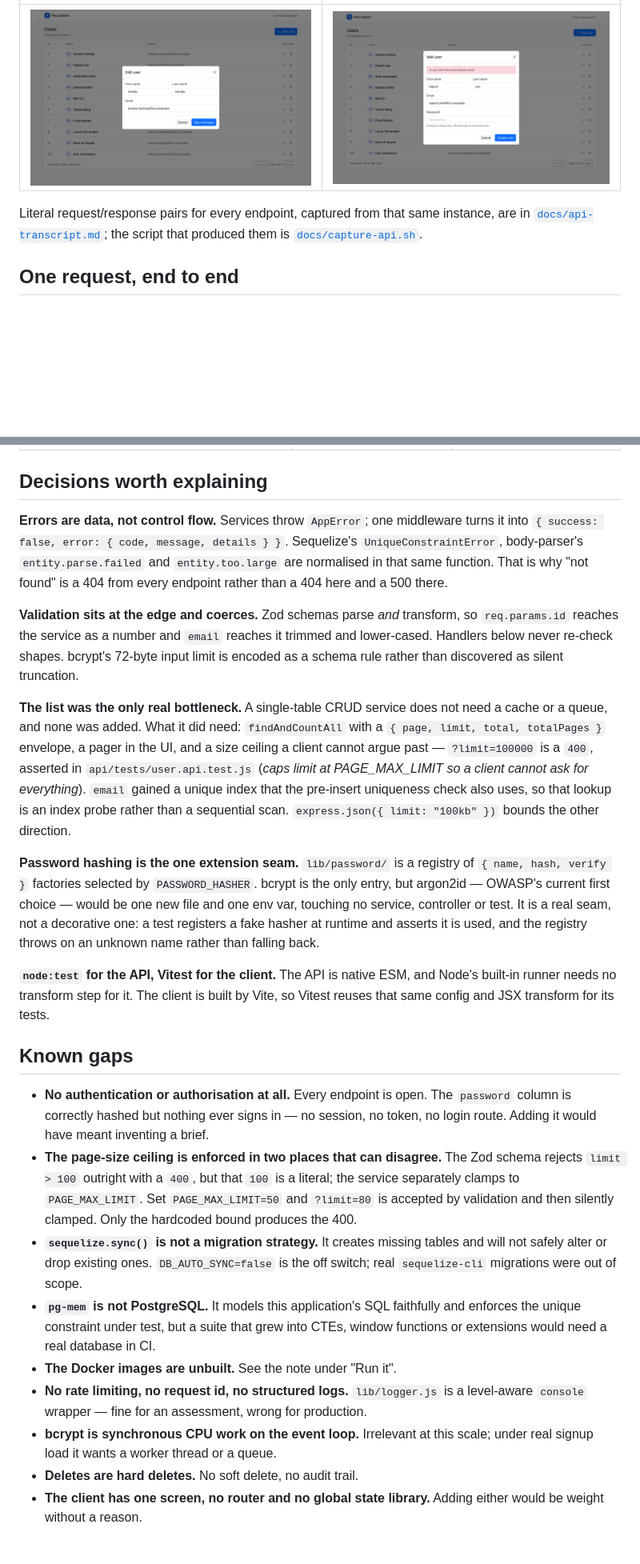
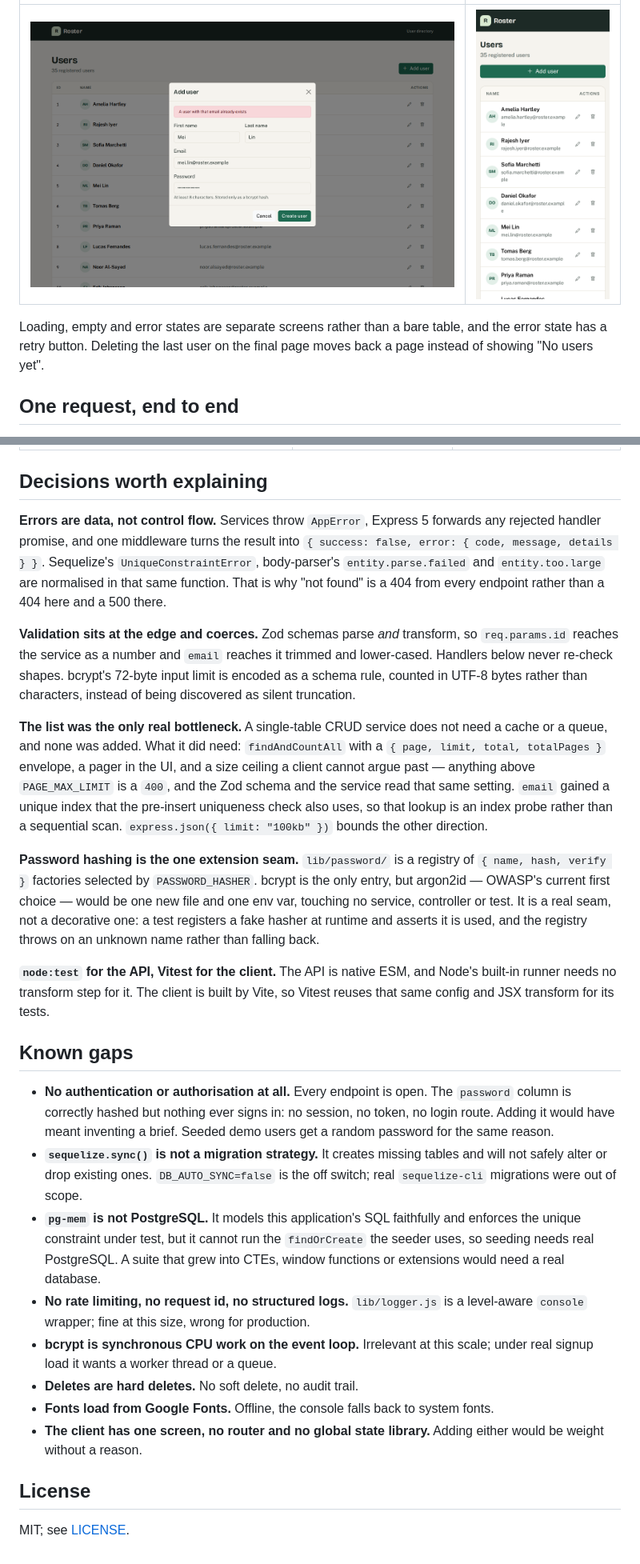
Before and after one commit to dev-sas002/fitco-test-project, a Markdown page: README.md, 2 parts joined by grey strips. Shown at 80% size. Drawn GitHub-style; pictures changed too: docs/screenshots/03-edit-user.png, docs/screenshots/04-duplicate-email-error.png, docs/screenshots/05-mobile-list.png (added); blank space fills up the shorter version.

```diff
--- a/README.md
+++ b/README.md
@@ -52,9 +102,9 @@ files are 2880×1800, i.e. 1440×900 at 2× device scale.
 | --- | --- |
-| ![Edit user](docs/screenshots/03-edit-user.png) | ![Duplicate email](docs/screenshots/04-duplicate-email-error.png) |
+| ![Duplicate email](docs/screenshots/04-duplicate-email-error.png) | ![Mobile list](docs/screenshots/05-mobile-list.png) |
 
-Literal request/response pairs for every endpoint, captured from that same
-instance, are in [`docs/api-transcript.md`](docs/api-transcript.md); the script
-that produced them is [`docs/capture-api.sh`](docs/capture-api.sh).
+Loading, empty and error states are separate screens rather than a bare table,
+and the error state has a retry button. Deleting the last user on the final
+page moves back a page instead of showing "No users yet".
 
 ## One request, end to end
 
@@ -203,8 +250,8 @@ those two documents, not the commit log, are the evidence.
 
 ## Decisions worth explaining
 
-**Errors are data, not control flow.** Services throw `AppError`; one middleware
-turns it into `{ success: false, error: { code, message, details } }`.
+**Errors are data, not control flow.** Services throw `AppError`, Express 5
+forwards any rejected handler promise, and one middleware turns the result into `{ success: false, error: { code, message, details } }`.
 Sequelize's `UniqueConstraintError`, body-parser's `entity.parse.failed` and
 `entity.too.large` are normalised in that same function. That is why "not found"
 is a 404 from every endpoint rather than a 404 here and a 500 there.
@@ -212,17 +259,16 @@ is a 404 from every endpoint rather than a 404 here and a 500 there.
 **Validation sits at the edge and coerces.** Zod schemas parse *and* transform,
 so `req.params.id` reaches the service as a number and `email` reaches it
 trimmed and lower-cased. Handlers below never re-check shapes. bcrypt's 72-byte
-input limit is encoded as a schema rule rather than discovered as silent
-truncation.
+input limit is encoded as a schema rule, counted in UTF-8 bytes rather than
+characters, instead of being discovered as silent truncation.
 
 **The list was the only real bottleneck.** A single-table CRUD service does not
 need a cache or a queue, and none was added. What it did need: `findAndCountAll`
 with a `{ page, limit, total, totalPages }` envelope, a pager in the UI, and a
-size ceiling a client cannot argue past — `?limit=100000` is a `400`, asserted
-in `api/tests/user.api.test.js` (*caps limit at PAGE_MAX_LIMIT so a client
-cannot ask for everything*). `email` gained a unique index that the pre-insert
-uniqueness check also uses, so that lookup is an index probe rather than a
-sequential scan. `express.json({ limit: "100kb" })` bounds the other direction.
+size ceiling a client cannot argue past — anything above `PAGE_MAX_LIMIT` is a
+`400`, and the Zod schema and the service read that same setting. `email`
+gained a unique index that the pre-insert uniqueness check also uses, so that
+lookup is an index probe rather than a sequential scan. `express.json({ limit: "100kb" })` bounds the other direction.
 
 **Password hashing is the one extension seam.** `lib/password/` is a registry of
 `{ name, hash, verify }` factories selected by `PASSWORD_HASHER`. bcrypt is the
@@ -238,24 +284,26 @@ Vite, so Vitest reuses that same config and JSX transform for its tests.
 ## Known gaps
 
 - **No authentication or authorisation at all.** Every endpoint is open. The
-  `password` column is correctly hashed but nothing ever signs in — no session,
-  no token, no login route. Adding it would have meant inventing a brief.
-- **The page-size ceiling is enforced in two places that can disagree.** The Zod
-  schema rejects `limit > 100` outright with a `400`, but that `100` is a
-  literal; the service separately clamps to `PAGE_MAX_LIMIT`. Set
-  `PAGE_MAX_LIMIT=50` and `?limit=80` is accepted by validation and then
-  silently clamped. Only the hardcoded bound produces the 400.
+  `password` column is correctly hashed but nothing ever signs in: no session,
+  no token, no login route. Adding it would have meant inventing a brief. Seeded
+  demo users get a random password for the same reason.
 - **`sequelize.sync()` is not a migration strategy.** It creates missing tables
   and will not safely alter or drop existing ones. `DB_AUTO_SYNC=false` is the
   off switch; real `sequelize-cli` migrations were out of scope.
 - **`pg-mem` is not PostgreSQL.** It models this application's SQL faithfully
-  and enforces the unique constraint under test, but a suite that grew into
-  CTEs, window functions or extensions would need a real database in CI.
-- **The Docker images are unbuilt.** See the note under "Run it".
+  and enforces the unique constraint under test, but it cannot run the
+  `findOrCreate` the seeder uses, so seeding needs real PostgreSQL. A suite that
+  grew into CTEs, window functions or extensions would need a real database.
 - **No rate limiting, no request id, no structured logs.** `lib/logger.js` is a
-  level-aware `console` wrapper — fine for an assessment, wrong for production.
+  level-aware `console` wrapper; fine at this size, wrong for production.
 - **bcrypt is synchronous CPU work on the event loop.** Irrelevant at this
   scale; under real signup load it wants a worker thread or a queue.
 - **Deletes are hard deletes.** No soft delete, no audit trail.
+- **Fonts load from Google Fonts.** Offline, the console falls back to system
+  fonts.
 - **The client has one screen, no router and no global state library.** Adding
   either would be weight without a reason.
+
+## License
+
+MIT; see [LICENSE](LICENSE).
```
Also changed, not shown: other parts of README.md (+98 -51 lines), docs/api-transcript.md (+25 -22 lines), docs/original-behaviour.md (+1 -1 lines), docs/screenshots/01-users-list.png, docs/screenshots/02-pagination.png, 2 other files.
